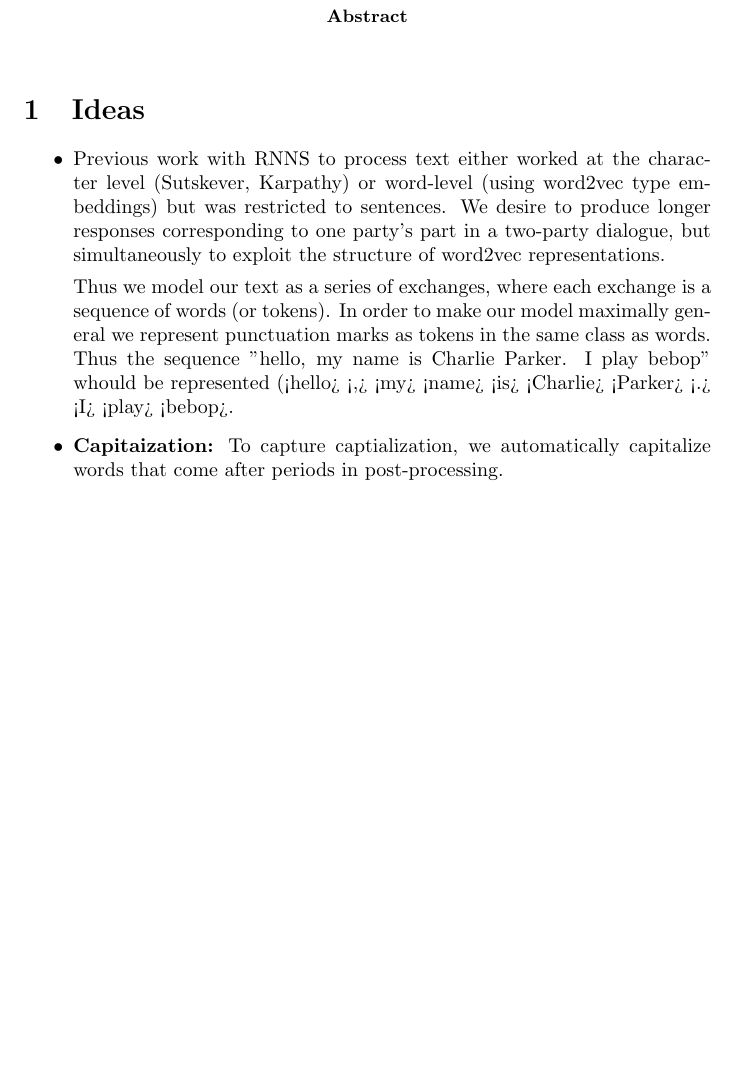
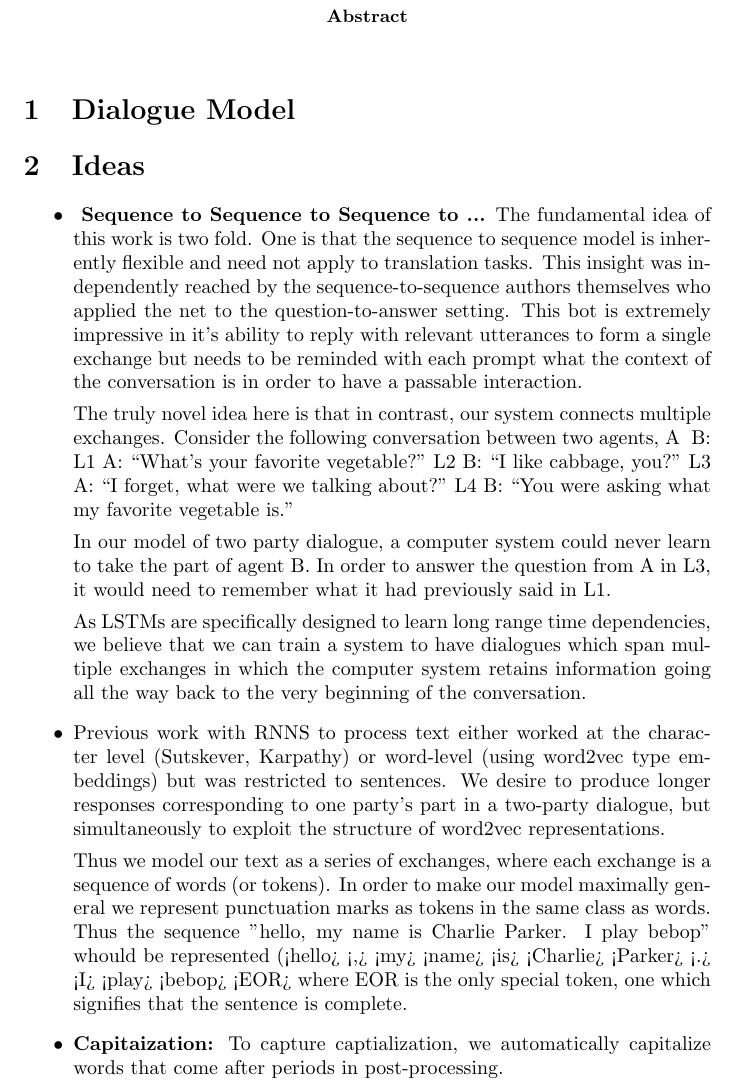
Before and after one commit to zackchase/beermind, a LaTeX paper (write-up/deepx.tex): part of the page before the commit and part of page 1 of 2 after it, cut so that both start at the same text, the shorter picture padded with empty space. Compiled offline with pdfLaTeX.

Commit message:
Added sections on punctuation, and explaining the conversation model and starting to introduce the sequence to sequence to ... architecture.

```diff
--- a/write-up/deepx.tex
+++ b/write-up/deepx.tex
@@ -38,13 +38,29 @@ University of California, San Diego\\
 
 \end{abstract}
 
+\section{Dialogue Model}
+
 \section{Ideas}
 
 \begin{itemize}
 
+
+\item \textbf{ Sequence to Sequence to Sequence to ...} The fundamental idea of this work is two fold. One is that the sequence to sequence model is inherently flexible and need not apply to translation tasks. This insight was independently reached by the sequence-to-sequence authors themselves who applied the net to the question-to-answer setting. This bot is extremely impressive in it's ability to reply with relevant utterances to form a single exchange but needs to be reminded with each prompt what the context of the conversation is in order to have a passable interaction.
+
+The truly novel idea here is that in contrast, our system connects multiple exchanges.
+Consider the following conversation between two agents, A & B:
+L1  A:  “What’s your favorite vegetable?”
+L2  B:  “I like cabbage, you?”
+L3  A:  “I forget, what were we talking about?”
+L4  B:  “You were asking what my favorite vegetable is.”
+
+In our model of two party dialogue, a computer system could never learn to take the part of agent B. In order to answer the question from A in L3, it would need to remember what it had previously said in L1.
+
+As LSTMs are specifically designed to learn long range time dependencies, we believe that we can train a system to have dialogues which span multiple exchanges in which the computer system retains information going all the way back to the very beginning of the conversation.
+
 \item Previous work with RNNS to process text either worked at the character level (Sutskever, Karpathy) or word-level (using word2vec type embeddings) but was restricted to sentences. We desire to produce longer responses corresponding to one party's part in a two-party dialogue, but simultaneously to exploit the structure of word2vec representations.
 
-Thus we model our text as a series of exchanges, where each exchange is a sequence of words (or tokens). In order to make our model maximally general we represent punctuation marks as tokens in the same class as words. Thus the sequence "hello, my name is Charlie Parker. I play bebop" whould be represented (<hello> <,> <my> <name> <is> <Charlie> <Parker> <.> <I> <play> <bebop>.
+Thus we model our text as a series of exchanges, where each exchange is a sequence of words (or tokens). In order to make our model maximally general we represent punctuation marks as tokens in the same class as words. Thus the sequence "hello, my name is Charlie Parker. I play bebop" whould be represented (<hello> <,> <my> <name> <is> <Charlie> <Parker> <.> <I> <play> <bebop> <EOR> where EOR is the only special token, one which signifies that the sentence is complete.
 
 \item \textbf{Capitaization:} To capture captialization, we automatically capitalize words that come after periods in post-processing.
 
```
